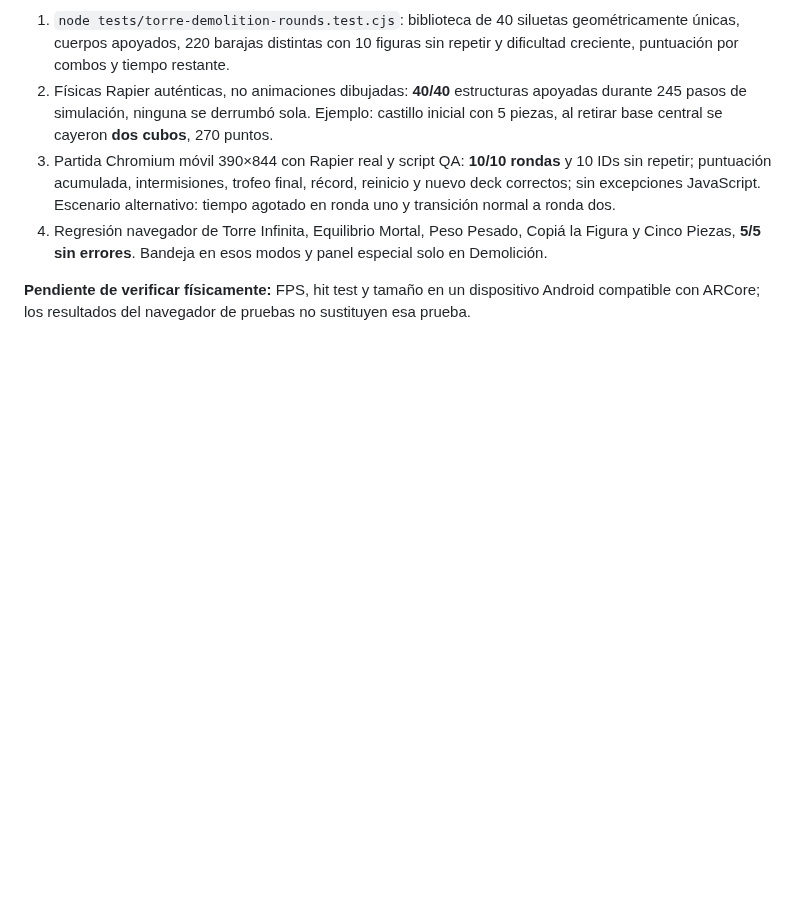
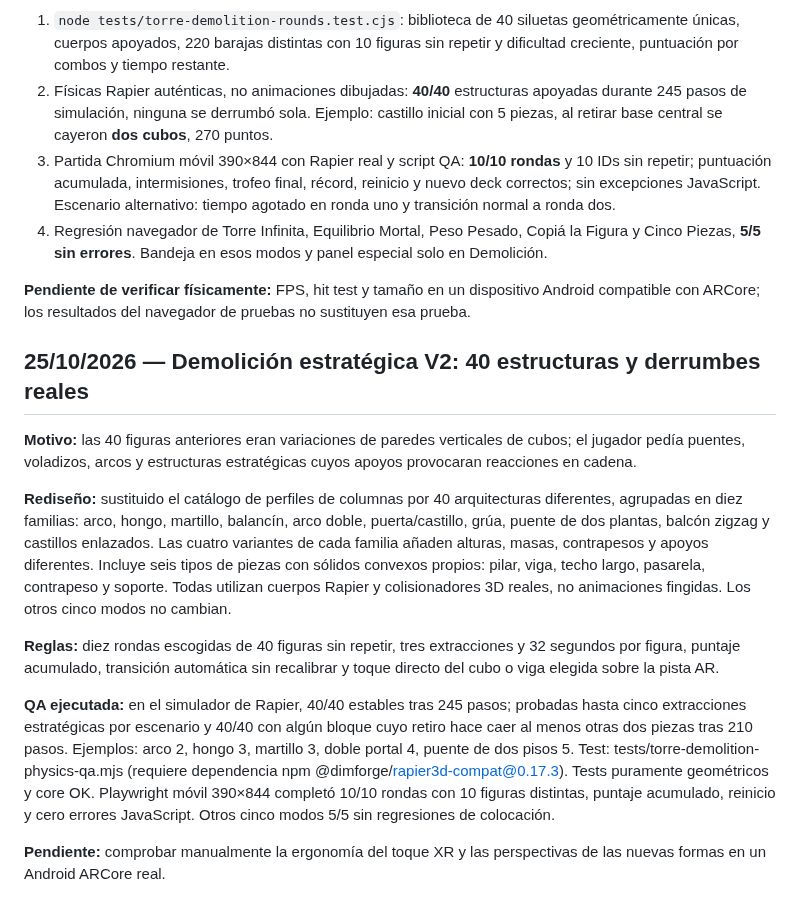
Before and after one commit to ProtectorRudo/Modo-caos, a Markdown page: docs/TORRE_MODOS.md, the part around the change. Drawn GitHub-style; blank space fills up the shorter version.

Commit message:
docs(torre): strategic 40-figure redesign and verified physics cascades

```diff
--- a/docs/TORRE_MODOS.md
+++ b/docs/TORRE_MODOS.md
@@ -94,3 +94,17 @@ Cambio solicitado tras probar el modo de extracción directa: antes solo había
 4. Regresión navegador de Torre Infinita, Equilibrio Mortal, Peso Pesado, Copiá la Figura y Cinco Piezas, **5/5 sin errores**. Bandeja en esos modos y panel especial solo en Demolición.
 
 **Pendiente de verificar físicamente:** FPS, hit test y tamaño en un dispositivo Android compatible con ARCore; los resultados del navegador de pruebas no sustituyen esa prueba.
+
+
+
+## 25/10/2026 — Demolición estratégica V2: 40 estructuras y derrumbes reales
+
+**Motivo:** las 40 figuras anteriores eran variaciones de paredes verticales de cubos; el jugador pedía puentes, voladizos, arcos y estructuras estratégicas cuyos apoyos provocaran reacciones en cadena.
+
+**Rediseño:** sustituido el catálogo de perfiles de columnas por 40 arquitecturas diferentes, agrupadas en diez familias: arco, hongo, martillo, balancín, arco doble, puerta/castillo, grúa, puente de dos plantas, balcón zigzag y castillos enlazados. Las cuatro variantes de cada familia añaden alturas, masas, contrapesos y apoyos diferentes. Incluye seis tipos de piezas con sólidos convexos propios: pilar, viga, techo largo, pasarela, contrapeso y soporte. Todas utilizan cuerpos Rapier y colisionadores 3D reales, no animaciones fingidas. Los otros cinco modos no cambian.
+
+**Reglas:** diez rondas escogidas de 40 figuras sin repetir, tres extracciones y 32 segundos por figura, puntaje acumulado, transición automática sin recalibrar y toque directo del cubo o viga elegida sobre la pista AR.
+
+**QA ejecutada:** en el simulador de Rapier, 40/40 estables tras 245 pasos; probadas hasta cinco extracciones estratégicas por escenario y 40/40 con algún bloque cuyo retiro hace caer al menos otras dos piezas tras 210 pasos. Ejemplos: arco 2, hongo 3, martillo 3, doble portal 4, puente de dos pisos 5. Test: tests/torre-demolition-physics-qa.mjs (requiere dependencia npm @dimforge/rapier3d-compat@0.17.3). Tests puramente geométricos y core OK. Playwright móvil 390×844 completó 10/10 rondas con 10 figuras distintas, puntaje acumulado, reinicio y cero errores JavaScript. Otros cinco modos 5/5 sin regresiones de colocación.
+
+**Pendiente:** comprobar manualmente la ergonomía del toque XR y las perspectivas de las nuevas formas en un Android ARCore real.
```
